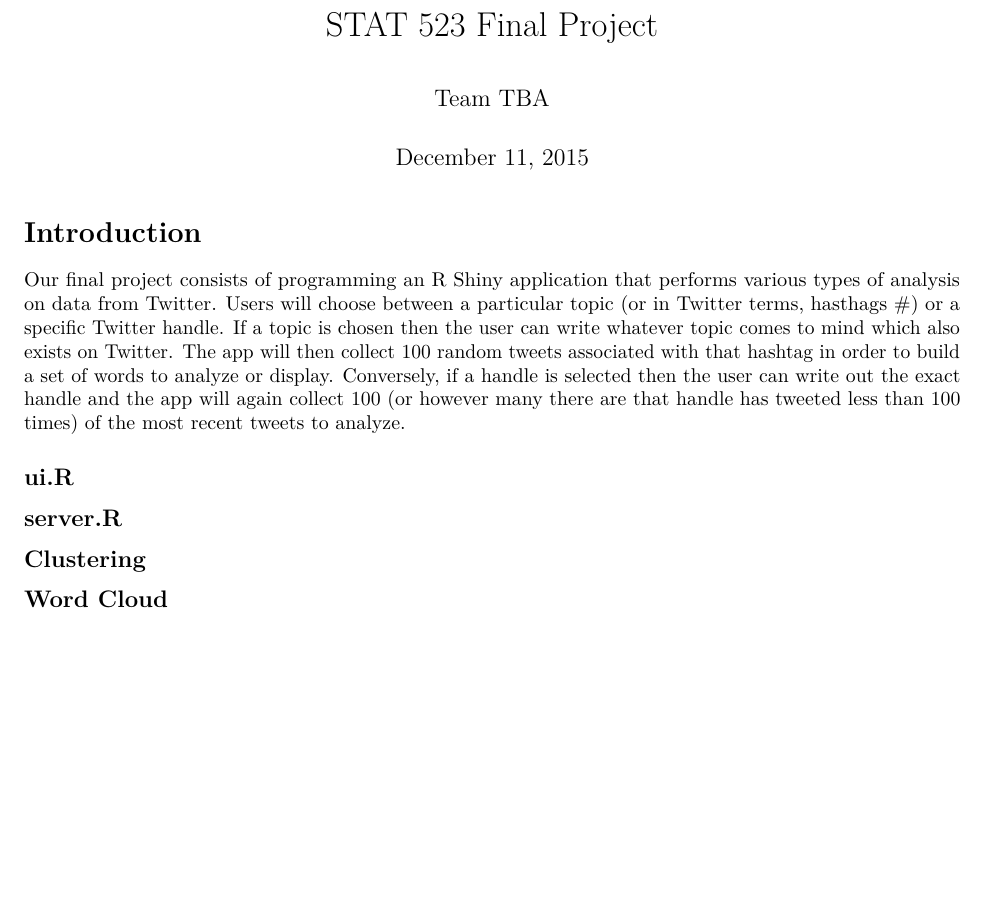
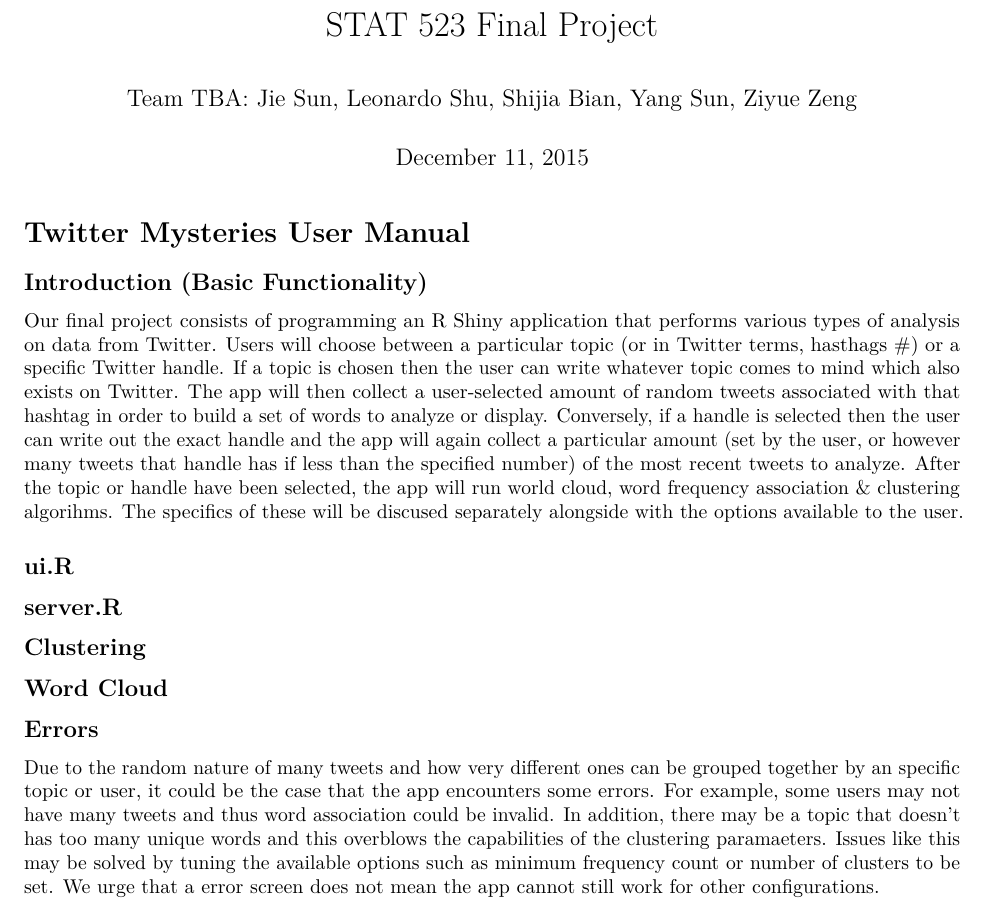
Before and after one commit to js641/STA523_Final_Project, an R Markdown document (FinalProject.Rmd): part of the page, cut so that both start at the same text, the shorter picture padded with empty space. Rendered offline with R 4.5, knitr and Pandoc, then LaTeX, with nearby package versions.

Commit message:
more write up

```diff
--- a/FinalProject.Rmd
+++ b/FinalProject.Rmd
@@ -1,12 +1,14 @@
 ---
 title: "STAT 523 Final Project"
-author: "Team TBA"
+author: "Team TBA: Jie Sun, Leonardo Shu, Shijia Bian, Yang Sun, Ziyue Zeng"
 date: "December 11, 2015"
 output: pdf_document
 ---
 
-# Introduction #
-Our final project consists of programming an R Shiny application that performs various types of analysis on data from Twitter. Users will choose between a particular topic (or in Twitter terms, hasthags #) or a specific Twitter handle. If a topic is chosen then the user can write whatever topic comes to mind which also exists on Twitter. The app will then collect 100 random tweets associated with that hashtag in order to build a set of words to analyze or display. Conversely, if a handle is selected then the user can write out the exact handle and the app will again collect 100 (or however many there are that handle has tweeted less than 100 times) of the most recent tweets to analyze.
+# Twitter Mysteries User Manual #
+
+## Introduction (Basic Functionality)
+Our final project consists of programming an R Shiny application that performs various types of analysis on data from Twitter. Users will choose between a particular topic (or in Twitter terms, hasthags #) or a specific Twitter handle. If a topic is chosen then the user can write whatever topic comes to mind which also exists on Twitter. The app will then collect a user-selected amount of random tweets associated with that hashtag in order to build a set of words to analyze or display. Conversely, if a handle is selected then the user can write out the exact handle and the app will again collect a particular amount (set by the user, or however many tweets that handle has if less than the specified number) of the most recent tweets to analyze. After the topic or handle have been selected, the app will run world cloud, word frequency association & clustering algorihms. The specifics of these will be discused separately alongside with the options available to the user.
 
 ## ui.R
 
@@ -18,3 +20,7 @@ Our final project consists of programming an R Shiny application that performs v
 
 
 ## Word Cloud
+
+
+## Errors
+Due to the random nature of many tweets and how very different ones can be grouped together by an specific topic or user, it could be the case that the app encounters some errors. For example, some users may not have many tweets and thus word association could be invalid. In addition, there may be a topic that doesn't has too many unique words and this overblows the capabilities of the clustering paramaeters. Issues like this may be solved by tuning the available options such as minimum frequency count or number of clusters to be set. We urge that a error screen does not mean the app cannot still work for other configurations.
```
